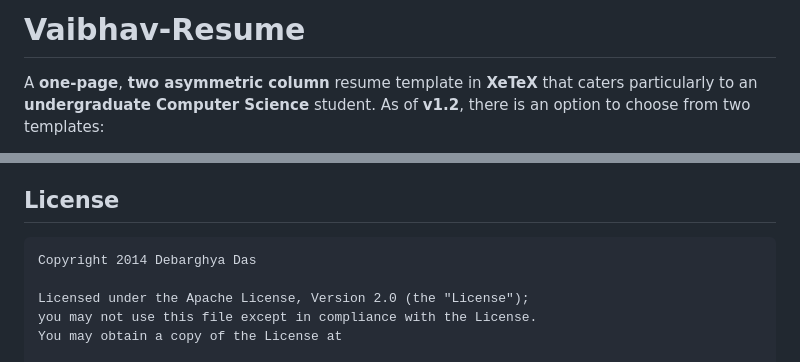
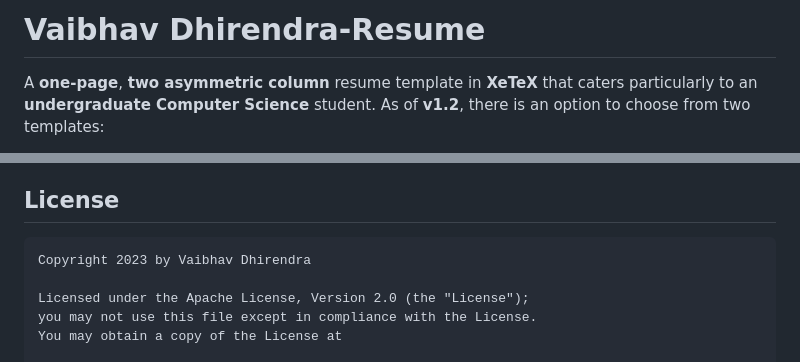
Before and after one commit to VaibhavDhirendra/Resume_host, a Markdown page: resume/README.md, 2 parts joined by grey strips. Rendered like a GitHub page.

Commit message:
updated resume_trial 1

```diff
--- a/resume/README.md
+++ b/resume/README.md
@@ -1,4 +1,4 @@
-Vaibhav-Resume
+Vaibhav Dhirendra-Resume
 =========================
 
 A **one-page**, **two asymmetric column** resume template in **XeTeX** that caters particularly to an **undergraduate Computer Science** student.
@@ -55,7 +55,7 @@ S
 3. Hacky redefinition of \refname to omit 'References' text for publications in the MacFonts version.
 
 ## License
-    Copyright 2014 Debarghya Das
+    Copyright 2023 by Vaibhav Dhirendra
 
     Licensed under the Apache License, Version 2.0 (the "License");
     you may not use this file except in compliance with the License.
```
